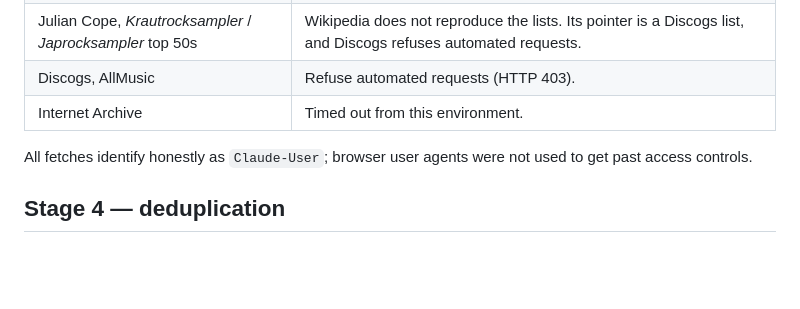
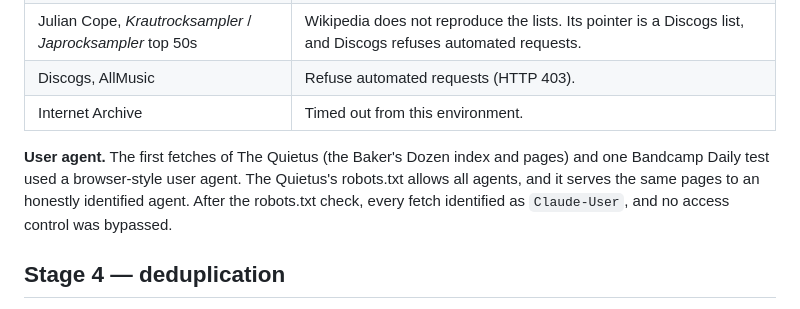
Before and after one commit to hmelone/weird-music-machine, a Markdown page: research/README.md, the part around the change. Drawn GitHub-style; blank space fills up the shorter version.

Commit message:
Correct the user-agent note in the research method
Record that the first Quietus fetches used a browser-style user agent
before the robots.txt check, rather than claiming none did.

Co-Authored-By: Claude Opus 5.5 <noreply@anthropic.com>
Claude-Session: https://claude.ai/code/session_0183fhPxqt9BJ6ZDqouSCyWg

```diff
--- a/research/README.md
+++ b/research/README.md
@@ -56,8 +56,11 @@ Picks the parser could not tie to one specific release are kept, flagged
 | Discogs, AllMusic | Refuse automated requests (HTTP 403). |
 | Internet Archive | Timed out from this environment. |
 
-All fetches identify honestly as `Claude-User`; browser user agents were not
-used to get past access controls.
+**User agent.** The first fetches of The Quietus (the Baker's Dozen index and
+pages) and one Bandcamp Daily test used a browser-style user agent. The
+Quietus's robots.txt allows all agents, and it serves the same pages to an
+honestly identified agent. After the robots.txt check, every fetch identified
+as `Claude-User`, and no access control was bypassed.
 
 ## Stage 4 — deduplication
 
```
